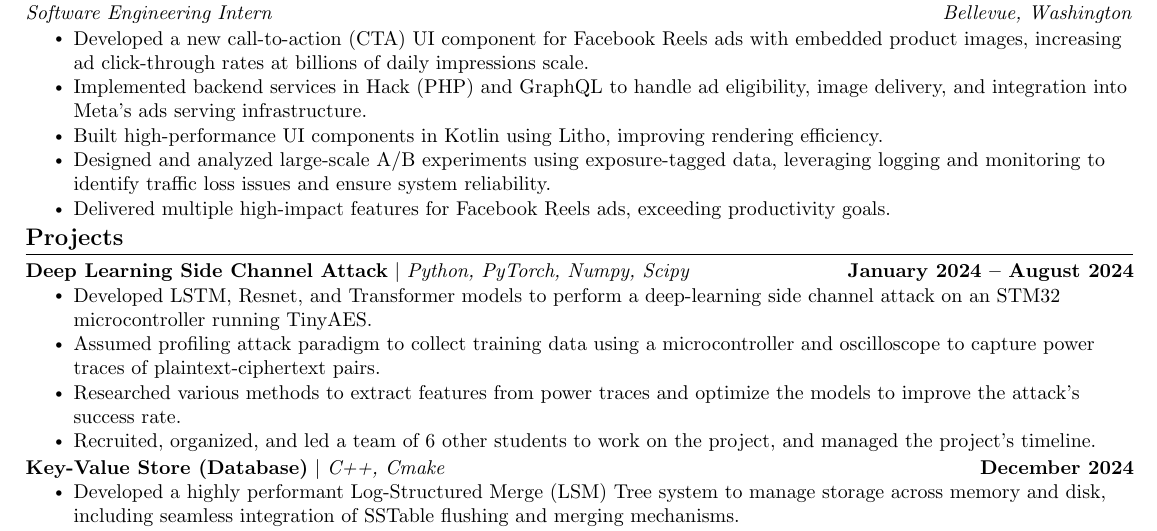
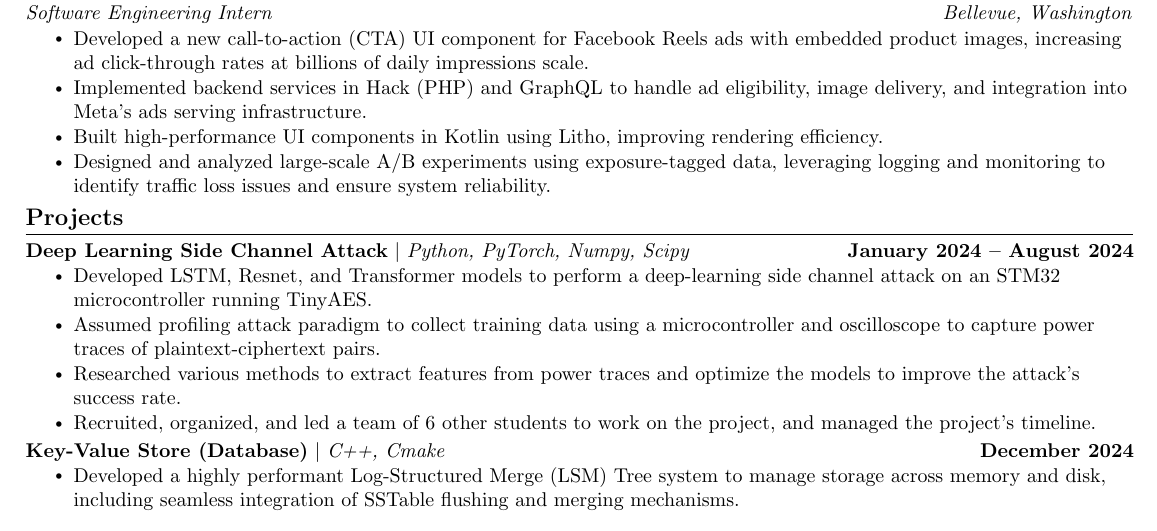
Before and after one commit to benliu0001/resume, a LaTeX CV (benjamin_liu_resume.tex): part of the page, cut so that both start at the same text. Compiled offline with pdfLaTeX.

Commit message:
update resume

```diff
--- a/benjamin_liu_resume.tex
+++ b/benjamin_liu_resume.tex
@@ -170,7 +170,6 @@
       \resumeItem{Implemented backend services in Hack (PHP) and GraphQL to handle ad eligibility, image delivery, and integration into Meta's ads serving infrastructure.}
       \resumeItem{Built high-performance UI components in Kotlin using Litho, improving rendering efficiency.}
       \resumeItem{Designed and analyzed large-scale A/B experiments using exposure-tagged data, leveraging logging and monitoring to identify traffic loss issues and ensure system reliability.}
-      \resumeItem{Delivered multiple high-impact features for Facebook Reels ads, exceeding productivity goals.}
       \resumeItemListEnd
   \resumeSubHeadingListEnd
 \vspace{-14pt}
```
Also changed, not shown: alt_versions/benjamin_liu_resume_ma.pdf, alt_versions/benjamin_liu_resume_wa.pdf, benjamin_liu_resume.pdf.
